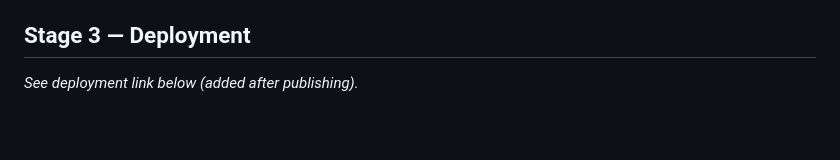
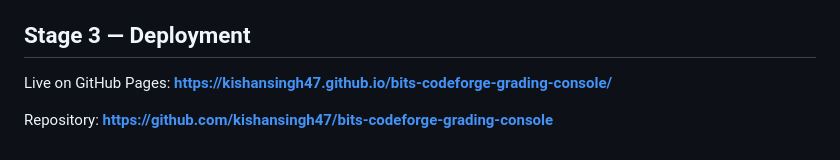
Before and after one commit to kishansingh47/bits-codeforge-grading-console, a Markdown page: README.md, the part around the change. GitHub-like rendering; blank space fills up the shorter version.

Commit message:
Add live deployment link to README
Co-Authored-By: Claude Sonnet 5 <noreply@anthropic.com>

```diff
--- a/README.md
+++ b/README.md
@@ -29,4 +29,6 @@ Small related cleanups made along the way: consolidated the "which grade band do
 
 ## Stage 3 — Deployment
 
-_See deployment link below (added after publishing)._
+Live on GitHub Pages: **https://kishansingh47.github.io/bits-codeforge-grading-console/**
+
+Repository: **https://github.com/kishansingh47/bits-codeforge-grading-console**
```
